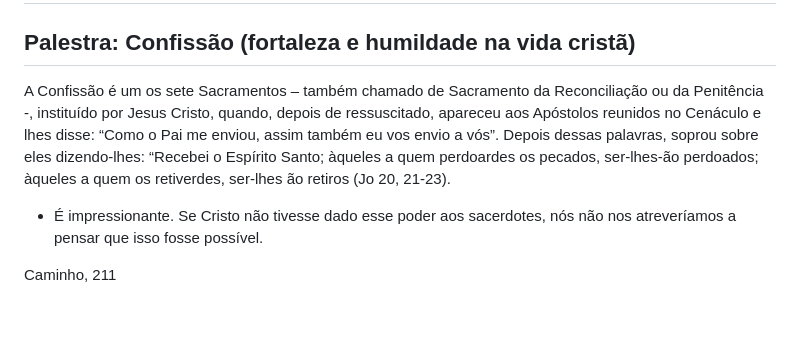
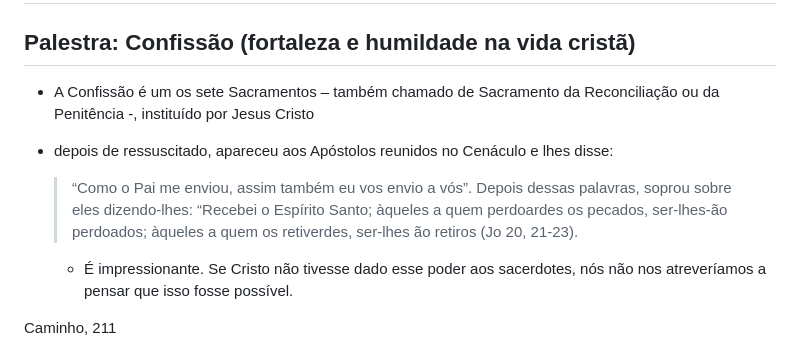
Before and after one commit to gabrielgydu/circulo, a Markdown page: confissao.md, the part around the change. Rendered like a GitHub page; blank space fills up the shorter version.

Commit message:
wip conf

```diff
--- a/confissao.md
+++ b/confissao.md
@@ -24,9 +24,12 @@ Assim acontece com quem ajunta tesouros para si mesmo, mas não é rico diante d
 ## Palestra: Confissão (fortaleza e humildade na vida cristã)
 
 
-A Confissão é um os sete Sacramentos – também chamado de  Sacramento da Reconciliação ou da Penitência -, instituído por Jesus Cristo, quando, depois de ressuscitado, apareceu aos Apóstolos reunidos no Cenáculo e lhes disse: “Como o Pai me enviou, assim também eu vos envio a vós”. Depois dessas palavras, soprou sobre eles dizendo-lhes: “Recebei o Espírito Santo; àqueles a quem perdoardes os pecados, ser-lhes-ão perdoados; àqueles a quem os retiverdes, ser-lhes ão retiros (Jo 20, 21-23).
+- A Confissão é um os sete Sacramentos – também chamado de  Sacramento da Reconciliação ou da Penitência -, instituído por Jesus Cristo
+- depois de ressuscitado, apareceu aos Apóstolos reunidos no Cenáculo e lhes disse:
 
-- É impressionante. Se Cristo não tivesse dado esse poder aos sacerdotes, nós não nos atreveríamos a pensar que isso fosse possível.
+    > “Como o Pai me enviou, assim também eu vos envio a vós”. Depois dessas palavras, soprou sobre eles dizendo-lhes: “Recebei o Espírito Santo; àqueles a quem perdoardes os pecados, ser-lhes-ão perdoados; àqueles a quem os retiverdes, ser-lhes ão retiros (Jo 20, 21-23).
+
+    - É impressionante. Se Cristo não tivesse dado esse poder aos sacerdotes, nós não nos atreveríamos a pensar que isso fosse possível.
 
 
 Caminho, 211
```
